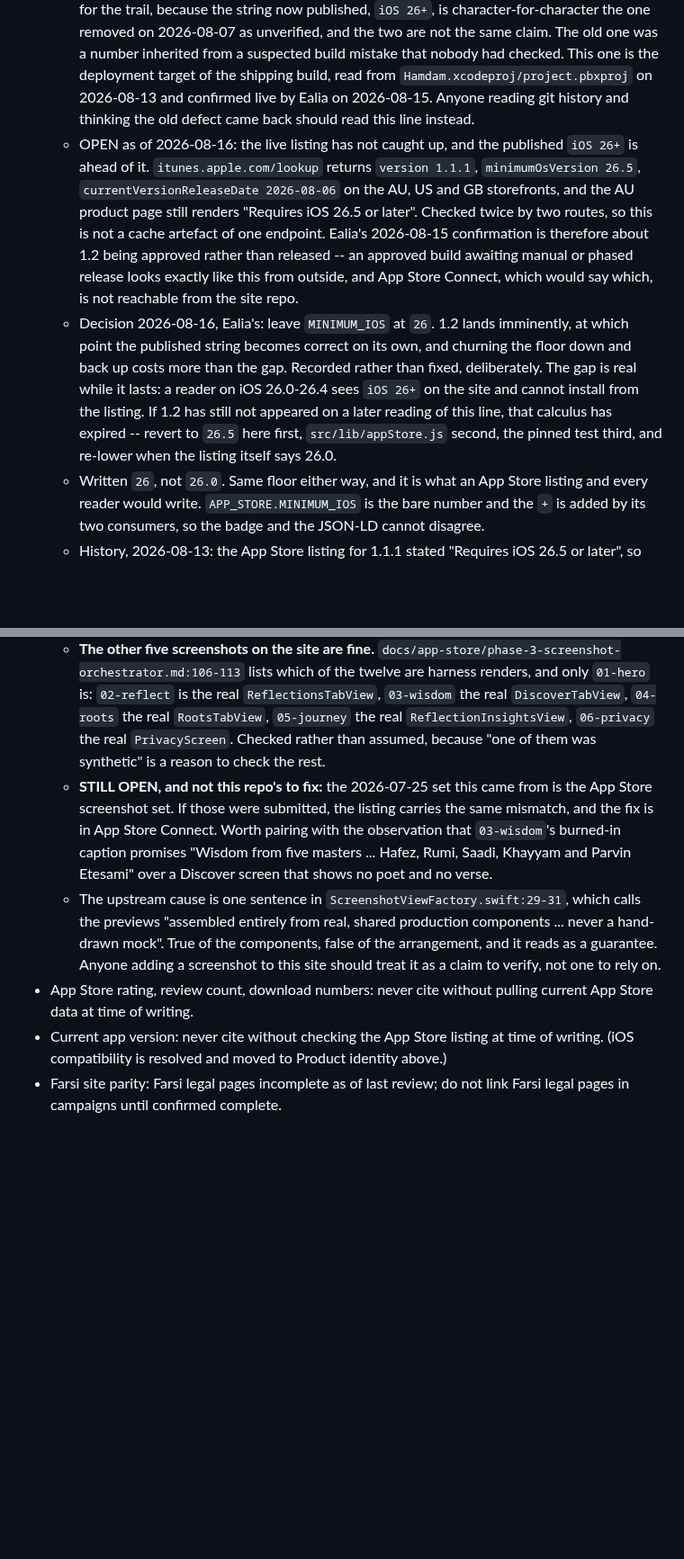
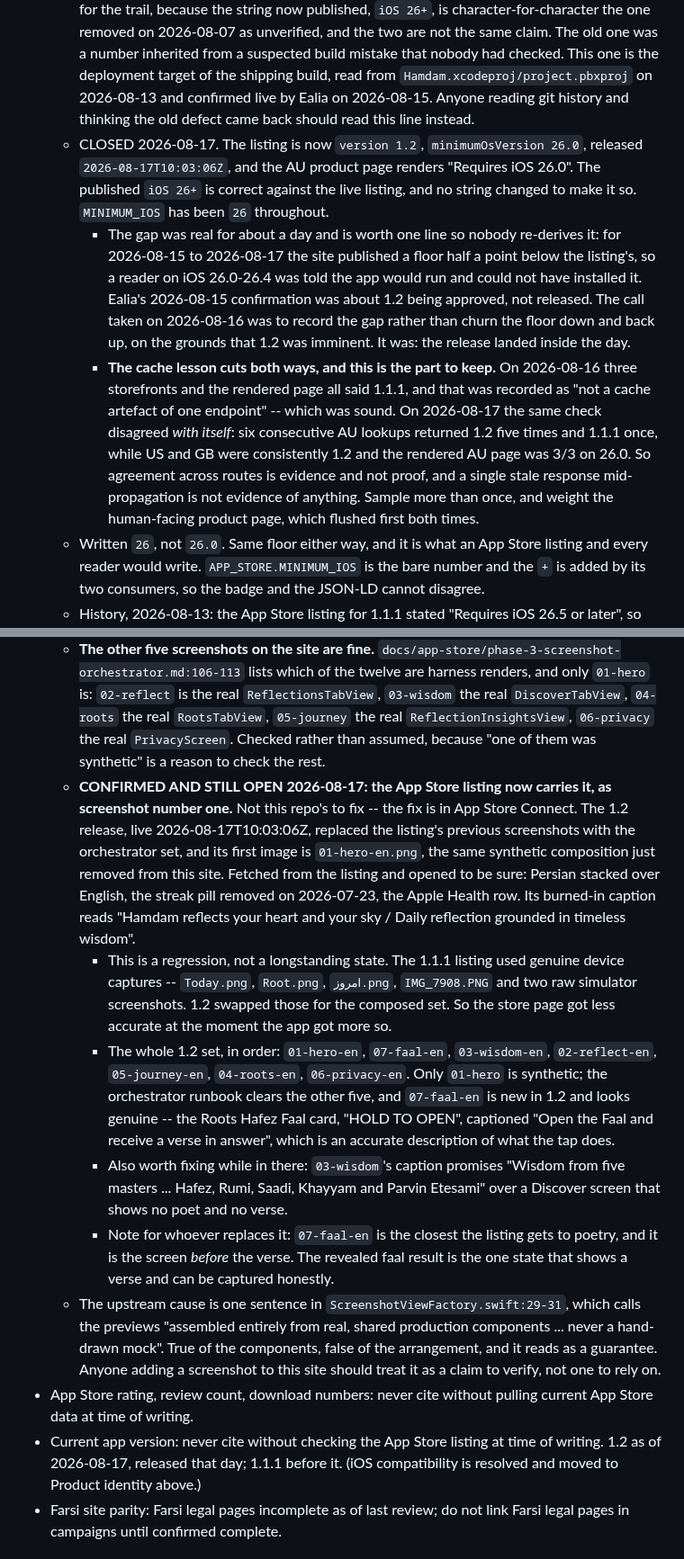
Before and after one commit to ealiaaziz/hamdam-website, a Markdown page: FACTS.md, 2 parts joined by grey strips. Shown at 90% size. Drawn GitHub-style; blank space fills up the shorter version.

Commit message:
Close the iOS floor gap, and record that 1.2 put the bad screenshot on the store
1.2 is live: version 1.2, minimumOsVersion 26.0, released 2026-08-17T10:03:06Z,
and the AU product page renders "Requires iOS 26.0". The published `iOS 26+` is
now correct against the listing and no string changed to make it so --
MINIMUM_IOS has been 26 throughout. The two bullets tracking the gap collapse to
one closed line, as the note itself said they should.

The gap lasted about a day and is kept to a sentence: from 2026-08-15 the site
published a floor half a point below the listing's, so a reader on iOS 26.0-26.4
was told the app would run and could not have installed it. The 2026-08-16 call
to record rather than churn the floor turned out right; the release landed
inside the day.

One methodological note kept, because it corrects yesterday's reasoning. On
2026-08-16 three storefronts and the rendered page all said 1.1.1 and that was
recorded as "not a cache artefact of one endpoint", which was sound. Today the
same check disagreed with itself: six consecutive AU lookups came back 1.2 five
times and 1.1.1 once, while US and GB were consistently 1.2 and the rendered AU
page was 3/3 on 26.0. Agreement across routes is evidence, not proof. Sample
more than once and weight the product page, which flushed first both times.

The other half of this is worse and is not ours to fix. 1.2 replaced the
listing's screenshots with the orchestrator set, and its FIRST image is
01-hero-en.png -- the same synthetic composition removed from this site
yesterday. Fetched from the listing and opened rather than inferred from the
filename: Persian stacked over English, the streak pill that left the app on
2026-07-23, the Apple Health row from another tab.

It is a regression, and the direction is the galling part. The 1.1.1 listing
used genuine device captures. 1.2 swapped them for the composed set, so the
store page became less accurate at the moment the app became more so.

Recorded with the full 1.2 screenshot order, which of them the orchestrator
runbook clears, and a note that 07-faal-en is new in 1.2, appears genuine, and
is the screen immediately before the one state that could show a verse honestly.
Whoever opens App Store Connect has what they need in one place.

Documentation only. check:persian, check-dashes, 209 tests and build all clean.

Co-Authored-By: Claude Opus 5 <noreply@anthropic.com>

```diff
--- a/FACTS.md
+++ b/FACTS.md
@@ -16,8 +16,9 @@ Rule for all generation tasks: a claim may appear in marketing output ONLY if it
   - Not verified, do not claim: iPad, Mac and Vision. The App Store Compatibility section lists iPadOS 26.5 and macOS 26.5 (Apple M1 or later), but those are the automatic "iPhone app on iPad/Mac" entries, not designed targets, and the Xcode project has no iPad or Mac target. Marketing says iPhone and Apple Watch and stops there.
 - Minimum iOS: 26. Lowered from 26.5 on 2026-08-15, when Ealia confirmed Hamdam 1.2 is live on the App Store. 1.2 carries `IPHONEOS_DEPLOYMENT_TARGET = 26.0`, which the 2026-08-13 entry below had already read out of the project file and queued against this exact event. Published as `operatingSystem: 'iOS 26+'` in src/lib/schema.js, which is pinned to that exact string by a test. Any change to the floor is made here first and in the schema second.
   - RESOLVED 2026-08-15: 1.2 shipped, so the floor is 26.0 and this line moved with it. Kept for the trail, because the string now published, `iOS 26+`, is character-for-character the one removed on 2026-08-07 as unverified, and the two are not the same claim. The old one was a number inherited from a suspected build mistake that nobody had checked. This one is the deployment target of the shipping build, read from `Hamdam.xcodeproj/project.pbxproj` on 2026-08-13 and confirmed live by Ealia on 2026-08-15. Anyone reading git history and thinking the old defect came back should read this line instead.
-  - OPEN as of 2026-08-16: the live listing has not caught up, and the published `iOS 26+` is ahead of it. `itunes.apple.com/lookup` returns `version 1.1.1`, `minimumOsVersion 26.5`, `currentVersionReleaseDate 2026-08-06` on the AU, US and GB storefronts, and the AU product page still renders "Requires iOS 26.5 or later". Checked twice by two routes, so this is not a cache artefact of one endpoint. Ealia's 2026-08-15 confirmation is therefore about 1.2 being approved rather than released -- an approved build awaiting manual or phased release looks exactly like this from outside, and App Store Connect, which would say which, is not reachable from the site repo.
-  - Decision 2026-08-16, Ealia's: leave `MINIMUM_IOS` at `26`. 1.2 lands imminently, at which point the published string becomes correct on its own, and churning the floor down and back up costs more than the gap. Recorded rather than fixed, deliberately. The gap is real while it lasts: a reader on iOS 26.0-26.4 sees `iOS 26+` on the site and cannot install from the listing. If 1.2 has still not appeared on a later reading of this line, that calculus has expired -- revert to `26.5` here first, `src/lib/appStore.js` second, the pinned test third, and re-lower when the listing itself says 26.0.
+  - CLOSED 2026-08-17. The listing is now `version 1.2`, `minimumOsVersion 26.0`, released `2026-08-17T10:03:06Z`, and the AU product page renders "Requires iOS 26.0". The published `iOS 26+` is correct against the live listing, and no string changed to make it so. `MINIMUM_IOS` has been `26` throughout.
+    - The gap was real for about a day and is worth one line so nobody re-derives it: for 2026-08-15 to 2026-08-17 the site published a floor half a point below the listing's, so a reader on iOS 26.0-26.4 was told the app would run and could not have installed it. Ealia's 2026-08-15 confirmation was about 1.2 being approved, not released. The call taken on 2026-08-16 was to record the gap rather than churn the floor down and back up, on the grounds that 1.2 was imminent. It was: the release landed inside the day.
+    - **The cache lesson cuts both ways, and this is the part to keep.** On 2026-08-16 three storefronts and the rendered page all said 1.1.1, and that was recorded as "not a cache artefact of one endpoint" -- which was sound. On 2026-08-17 the same check disagreed *with itself*: six consecutive AU lookups returned 1.2 five times and 1.1.1 once, while US and GB were consistently 1.2 and the rendered AU page was 3/3 on 26.0. So agreement across routes is evidence and not proof, and a single stale response mid-propagation is not evidence of anything. Sample more than once, and weight the human-facing product page, which flushed first both times.
   - Written `26`, not `26.0`. Same floor either way, and it is what an App Store listing and every reader would write. `APP_STORE.MINIMUM_IOS` is the bare number and the `+` is added by its two consumers, so the badge and the JSON-LD cannot disagree.
   - History, 2026-08-13: the App Store listing for 1.1.1 stated "Requires iOS 26.5 or later", so 26.5 was right for everything published then, while the hamdam-ios working tree was already at `MARKETING_VERSION = 1.2`, build 93, unreleased, targeting 26.0. The rule that governed the handover held: this line moved first, `APP_STORE.MINIMUM_IOS` in src/lib/appStore.js second, and the pinned schema test third. Worth stating plainly in any campaign: this is still a high floor, so the addressable audience is phones running a current iOS, and saying so up front costs less than a download that cannot install.
 - Verse display: **one language at a time.** The app shows the verse in whichever language the app is set to, Persian or English, not both together. There is no per-verse toggle, no tap-to-reveal and no "show translation" preference; the only control is the app-wide language row in Settings.
@@ -136,10 +137,14 @@ Rationale: a comparative claim about translation quality is a claim about compet
   - Note this is the same claim the prose carried until 2026-08-16, so correcting the words while the hero picture still shows it is half a correction. It is the most-seen instance of the claim on the site.
   - Source: hamdam-ios @ `820270c`, read 2026-08-16. The clone was shallow, so whether this arrangement ever shipped in some pre-2026-07-23 build could not be checked; nothing in the tree suggests the Health row or a bilingual verse card was ever on Today.
   - **The other five screenshots on the site are fine.** `docs/app-store/phase-3-screenshot-orchestrator.md:106-113` lists which of the twelve are harness renders, and only `01-hero` is: `02-reflect` is the real `ReflectionsTabView`, `03-wisdom` the real `DiscoverTabView`, `04-roots` the real `RootsTabView`, `05-journey` the real `ReflectionInsightsView`, `06-privacy` the real `PrivacyScreen`. Checked rather than assumed, because "one of them was synthetic" is a reason to check the rest.
-  - **STILL OPEN, and not this repo's to fix:** the 2026-07-25 set this came from is the App Store screenshot set. If those were submitted, the listing carries the same mismatch, and the fix is in App Store Connect. Worth pairing with the observation that `03-wisdom`'s burned-in caption promises "Wisdom from five masters ... Hafez, Rumi, Saadi, Khayyam and Parvin Etesami" over a Discover screen that shows no poet and no verse.
+  - **CONFIRMED AND STILL OPEN 2026-08-17: the App Store listing now carries it, as screenshot number one.** Not this repo's to fix -- the fix is in App Store Connect. The 1.2 release, live 2026-08-17T10:03:06Z, replaced the listing's previous screenshots with the orchestrator set, and its first image is `01-hero-en.png`, the same synthetic composition just removed from this site. Fetched from the listing and opened to be sure: Persian stacked over English, the streak pill removed on 2026-07-23, the Apple Health row. Its burned-in caption reads "Hamdam reflects your heart and your sky / Daily reflection grounded in timeless wisdom".
+    - This is a regression, not a longstanding state. The 1.1.1 listing used genuine device captures -- `Today.png`, `Root.png`, `امروز.png`, `IMG_7908.PNG` and two raw simulator screenshots. 1.2 swapped those for the composed set. So the store page got less accurate at the moment the app got more so.
+    - The whole 1.2 set, in order: `01-hero-en`, `07-faal-en`, `03-wisdom-en`, `02-reflect-en`, `05-journey-en`, `04-roots-en`, `06-privacy-en`. Only `01-hero` is synthetic; the orchestrator runbook clears the other five, and `07-faal-en` is new in 1.2 and looks genuine -- the Roots Hafez Faal card, "HOLD TO OPEN", captioned "Open the Faal and receive a verse in answer", which is an accurate description of what the tap does.
+    - Also worth fixing while in there: `03-wisdom`'s caption promises "Wisdom from five masters ... Hafez, Rumi, Saadi, Khayyam and Parvin Etesami" over a Discover screen that shows no poet and no verse.
+    - Note for whoever replaces it: `07-faal-en` is the closest the listing gets to poetry, and it is the screen *before* the verse. The revealed faal result is the one state that shows a verse and can be captured honestly.
   - The upstream cause is one sentence in `ScreenshotViewFactory.swift:29-31`, which calls the previews "assembled entirely from real, shared production components ... never a hand-drawn mock". True of the components, false of the arrangement, and it reads as a guarantee. Anyone adding a screenshot to this site should treat it as a claim to verify, not one to rely on.
 - App Store rating, review count, download numbers: never cite without pulling current App Store data at time of writing.
-- Current app version: never cite without checking the App Store listing at time of writing. (iOS compatibility is resolved and moved to Product identity above.)
+- Current app version: never cite without checking the App Store listing at time of writing. 1.2 as of 2026-08-17, released that day; 1.1.1 before it. (iOS compatibility is resolved and moved to Product identity above.)
 - Farsi site parity: Farsi legal pages incomplete as of last review; do not link Farsi legal pages in campaigns until confirmed complete.
 
 ## Standing rules (not claims — pipeline constraints)
```
